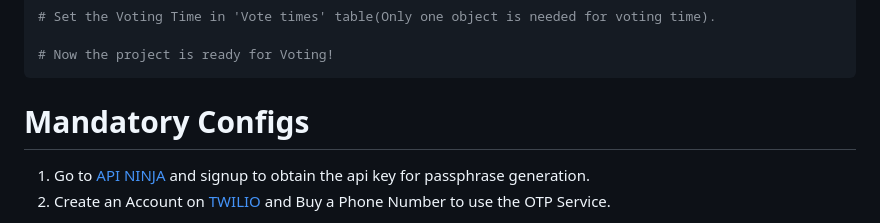
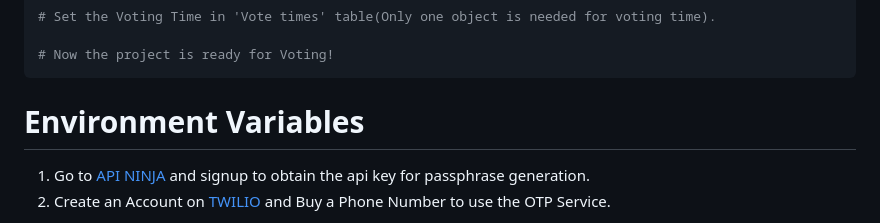
Before and after one commit to akkupy/Z-Vote, a Markdown page: README.md, the part around the change. Drawn GitHub-style.

Commit message:
fixed typo

````diff
--- a/README.md
+++ b/README.md
@@ -58,7 +58,7 @@ $ python(3) manage.py runserver 0.0.0.0:80
 # Now the project is ready for Voting!
 ```
 
-# Mandatory Configs
+# Environment Variables
 
 1. Go to [API NINJA](https://api-ninjas.com/) and signup to obtain the api key for passphrase generation.
 2. Create an Account on [TWILIO](https://www.twilio.com/try-twilio) and Buy a Phone Number to use the OTP Service.
````
